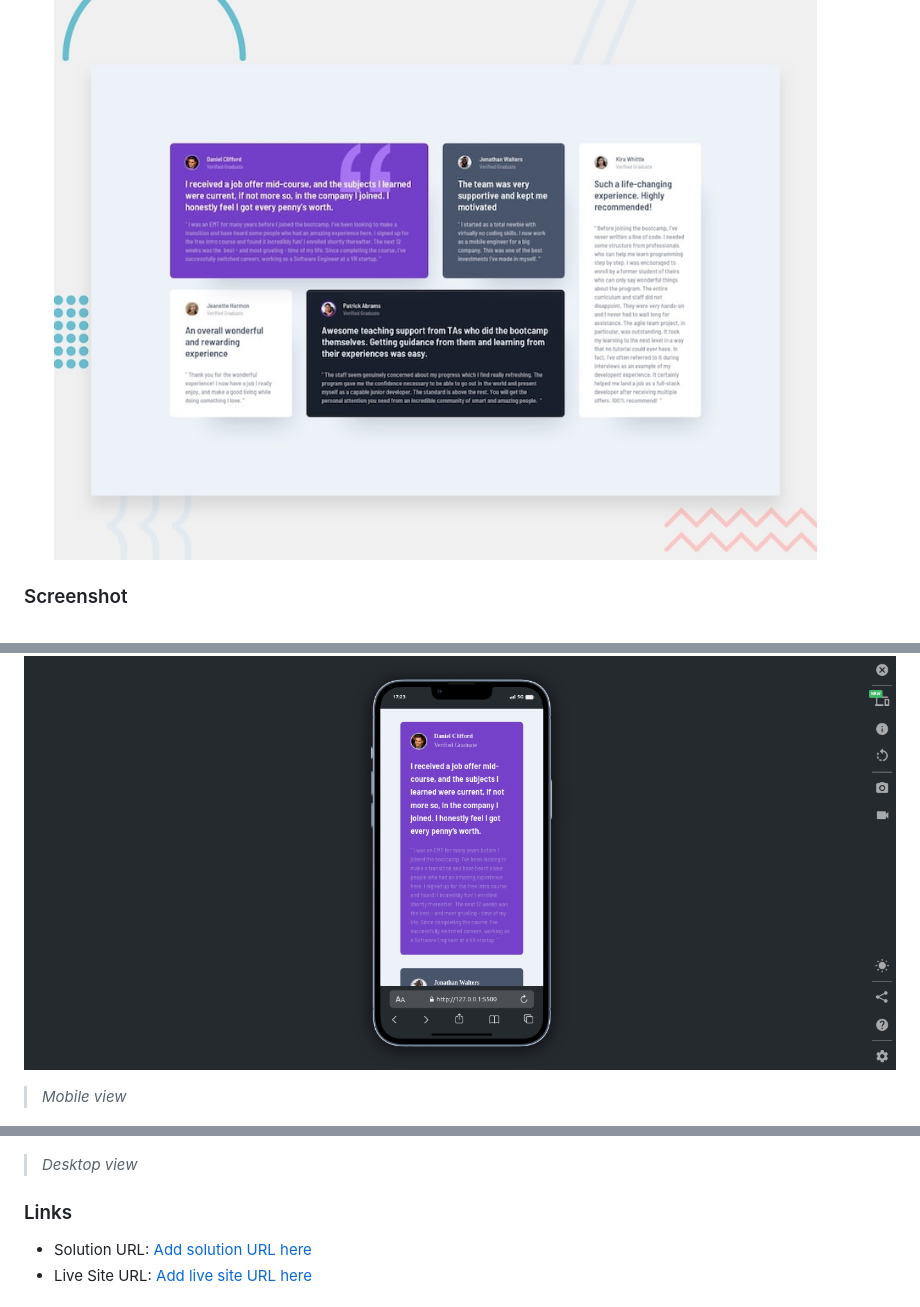
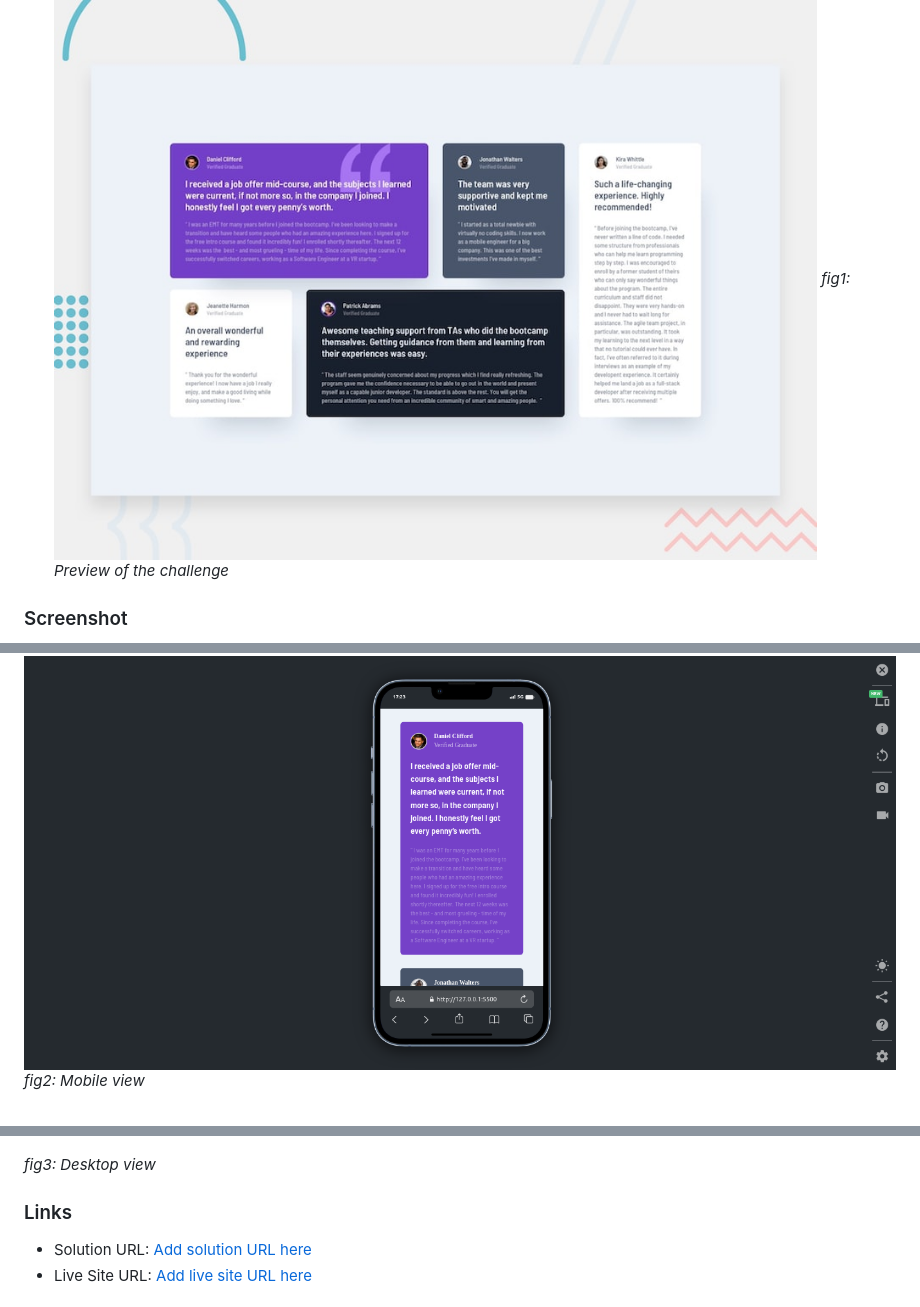
Before and after one commit to Grace-Njenga/Testimonial-Grid, a Markdown page: README.md, 3 parts joined by grey strips. Drawn GitHub-style.

```diff
--- a/README.md
+++ b/README.md
@@ -24,16 +24,16 @@ Users should be able to:
 
 -   View the optimal layout for the site depending on their device's screen size
     ![](./design/desktop-preview.jpg)
+    *fig1: Preview of the challenge*
 
 ### Screenshot
 
 ![](./images/mobile_view_final.png)
-
-> _Mobile view_
+*fig2: Mobile view*
 
 ![](./images/desktop_view_final.png)
 
-> _Desktop view_
+*fig3: Desktop view*
 
 ### Links
 
```
